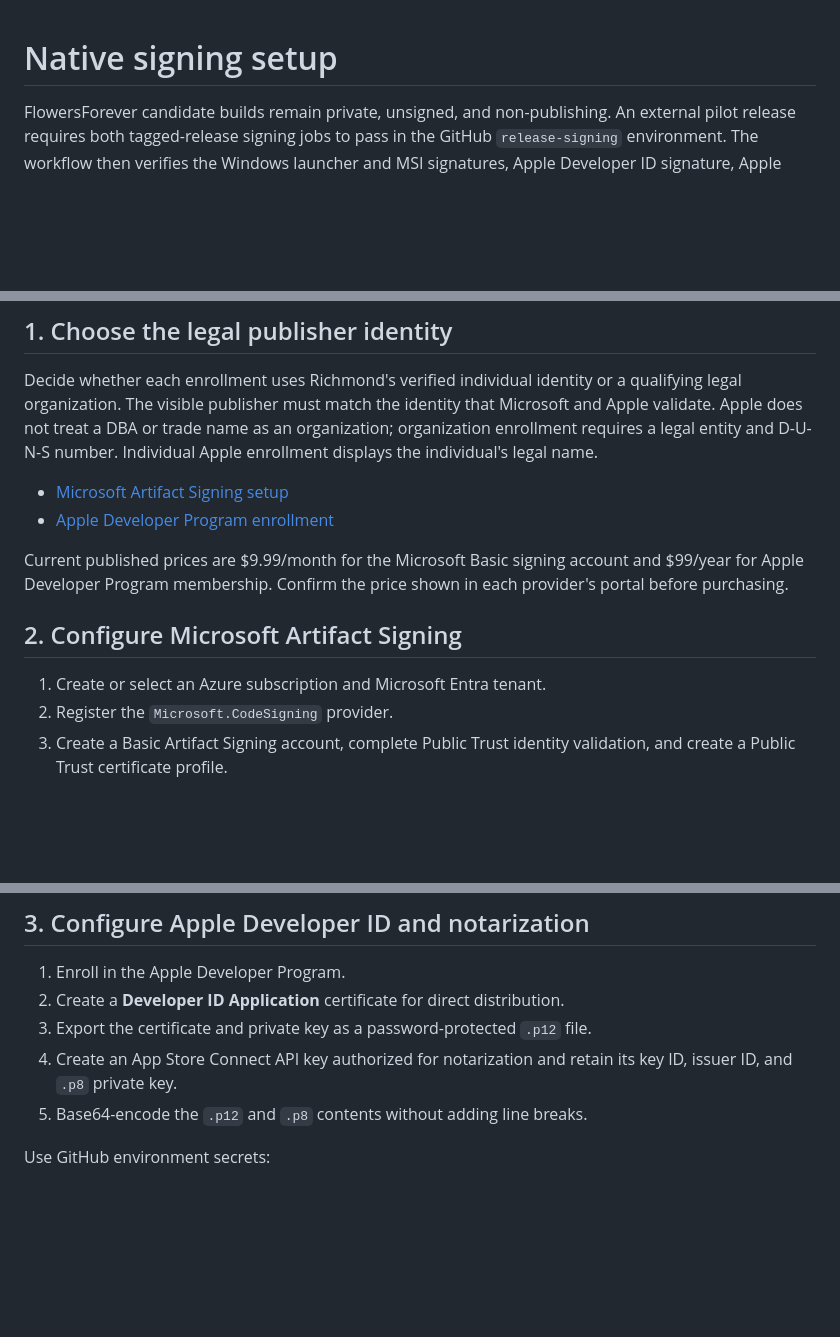
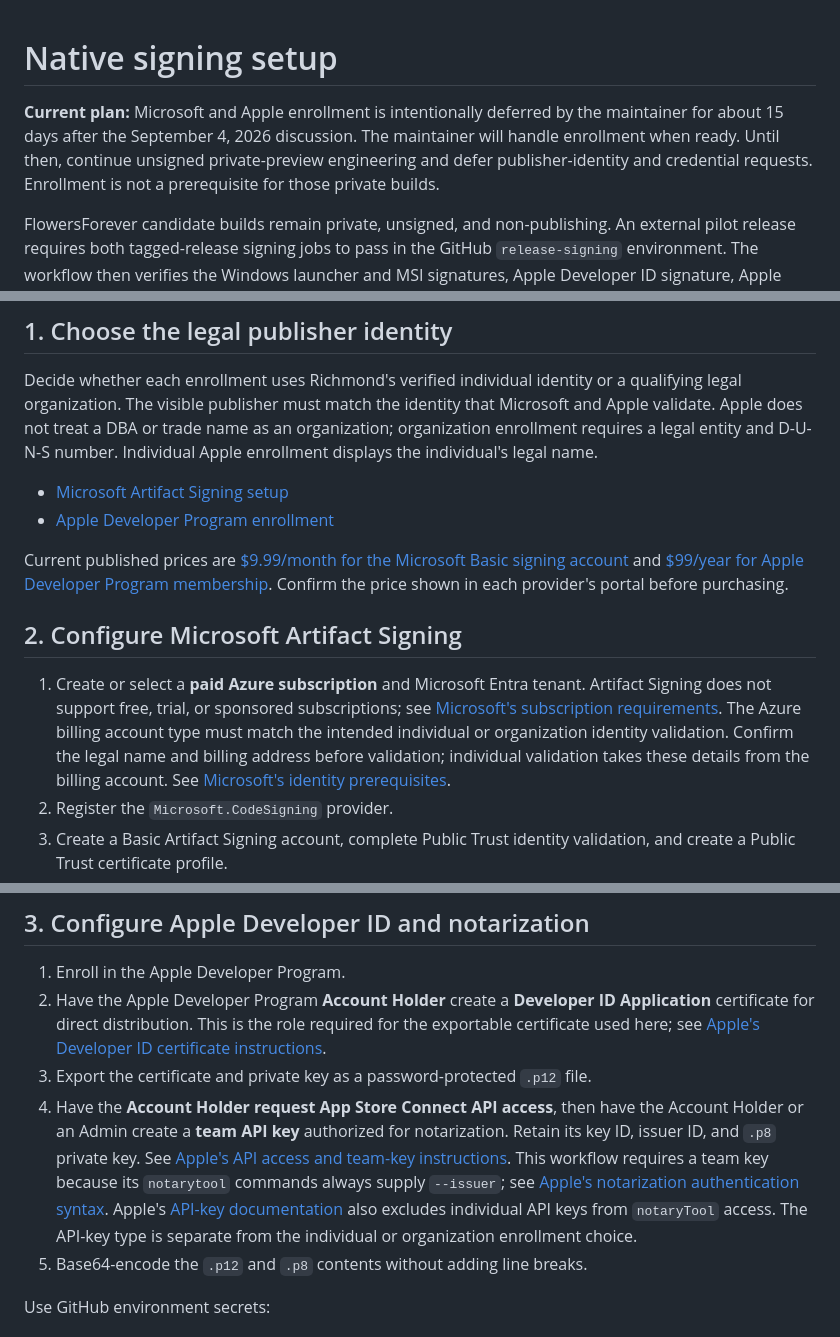
Before and after one commit to RicheyWorks/FlowersForever, a Markdown page: docs/SIGNING_SETUP.md, 3 parts joined by grey strips. Rendered like a GitHub page; blank space fills up the shorter version.

Commit message:
Record deferred signing enrollment and setup prerequisites

```diff
--- a/docs/SIGNING_SETUP.md
+++ b/docs/SIGNING_SETUP.md
@@ -1,4 +1,10 @@
 # Native signing setup
+
+**Current plan:** Microsoft and Apple enrollment is intentionally deferred by
+the maintainer for about 15 days after the September 4, 2026 discussion. The
+maintainer will handle enrollment when ready. Until then, continue unsigned
+private-preview engineering and defer publisher-identity and credential
+requests. Enrollment is not a prerequisite for those private builds.
 
 FlowersForever candidate builds remain private, unsigned, and non-publishing.
 An external pilot release requires both tagged-release signing jobs to pass in
@@ -21,13 +27,21 @@ number. Individual Apple enrollment displays the individual's legal name.
 - [Microsoft Artifact Signing setup](https://learn.microsoft.com/en-us/azure/artifact-signing/quickstart)
 - [Apple Developer Program enrollment](https://developer.apple.com/programs/enroll/)
 
-Current published prices are $9.99/month for the Microsoft Basic signing account
-and $99/year for Apple Developer Program membership. Confirm the price shown in
-each provider's portal before purchasing.
+Current published prices are [$9.99/month for the Microsoft Basic signing
+account](https://learn.microsoft.com/en-us/azure/artifact-signing/how-to-change-sku)
+and [$99/year for Apple Developer Program
+membership](https://developer.apple.com/programs/enroll/). Confirm the price
+shown in each provider's portal before purchasing.
 
 ## 2. Configure Microsoft Artifact Signing
 
-1. Create or select an Azure subscription and Microsoft Entra tenant.
+1. Create or select a **paid Azure subscription** and Microsoft Entra tenant.
+   Artifact Signing does not support free, trial, or sponsored subscriptions;
+   see [Microsoft's subscription requirements](https://learn.microsoft.com/en-us/azure/artifact-signing/faq#can-i-use-artifact-signing-with-a-free-trial-or-sponsored-azure-subscription).
+   The Azure billing account type must match the intended individual or
+   organization identity validation. Confirm the legal name and billing address
+   before validation; individual validation takes these details from the billing
+   account. See [Microsoft's identity prerequisites](https://learn.microsoft.com/en-us/azure/artifact-signing/quickstart#prerequisites).
 2. Register the `Microsoft.CodeSigning` provider.
 3. Create a Basic Artifact Signing account, complete Public Trust identity
    validation, and create a Public Trust certificate profile.
@@ -64,10 +78,21 @@ certificate expires.
 ## 3. Configure Apple Developer ID and notarization
 
 1. Enroll in the Apple Developer Program.
-2. Create a **Developer ID Application** certificate for direct distribution.
+2. Have the Apple Developer Program **Account Holder** create a **Developer ID
+   Application** certificate for direct distribution. This is the role required
+   for the exportable certificate used here; see [Apple's Developer ID
+   certificate instructions](https://developer.apple.com/help/account/certificates/create-developer-id-certificates/).
 3. Export the certificate and private key as a password-protected `.p12` file.
-4. Create an App Store Connect API key authorized for notarization and retain
-   its key ID, issuer ID, and `.p8` private key.
+4. Have the **Account Holder request App Store Connect API access**, then have
+   the Account Holder or an Admin create a **team API key** authorized for
+   notarization. Retain its key ID, issuer ID, and `.p8` private key. See [Apple's
+   API access and team-key instructions](https://developer.apple.com/help/app-store-connect/get-started/app-store-connect-api).
+   This workflow requires a team key because its `notarytool` commands always
+   supply `--issuer`; see [Apple's notarization authentication
+   syntax](https://developer.apple.com/documentation/technotes/tn3147-migrating-to-the-latest-notarization-tool).
+   Apple's [API-key documentation](https://developer.apple.com/documentation/appstoreconnectapi/creating-api-keys-for-app-store-connect-api)
+   also excludes individual API keys from `notaryTool` access. The API-key type
+   is separate from the individual or organization enrollment choice.
 5. Base64-encode the `.p12` and `.p8` contents without adding line breaks.
 
 Use GitHub environment secrets:
```
